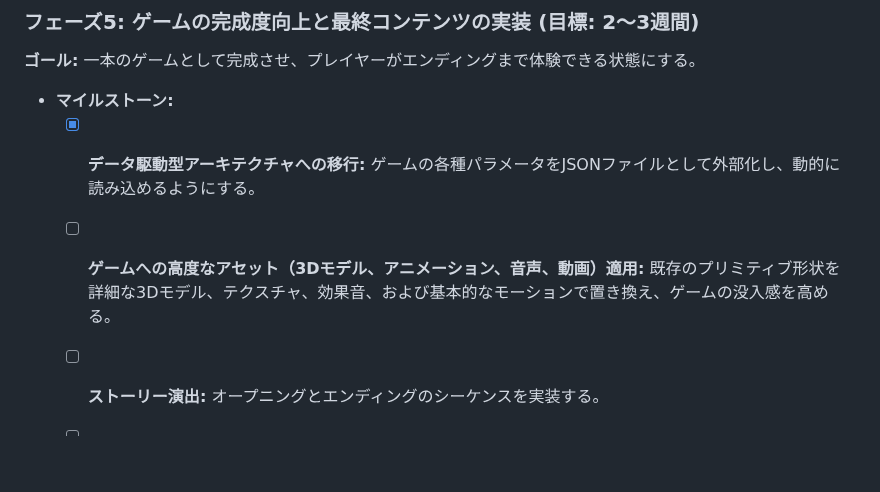
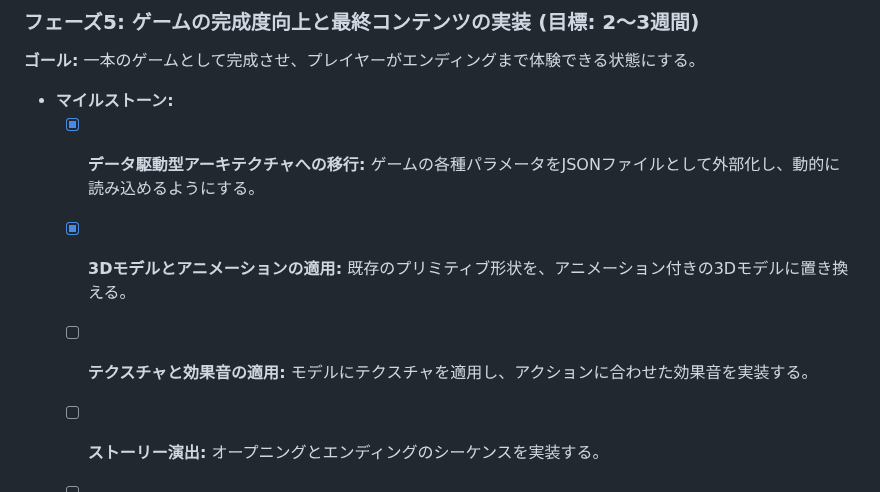
Before and after one commit to wachi-yoshitaka-11-dev/11-matsu-p, a Markdown page: docs/00_project/roadmap.md, the part around the change. GitHub-like rendering; blank space fills up the shorter version.

```diff
--- a/docs/00_project/roadmap.md
+++ b/docs/00_project/roadmap.md
@@ -66,7 +66,8 @@
 
 - **マイルストーン:**
   - [x] **データ駆動型アーキテクチャへの移行:** ゲームの各種パラメータをJSONファイルとして外部化し、動的に読み込めるようにする。
-  - [ ] **ゲームへの高度なアセット（3Dモデル、アニメーション、音声、動画）適用:** 既存のプリミティブ形状を詳細な3Dモデル、テクスチャ、効果音、および基本的なモーションで置き換え、ゲームの没入感を高める。
+  - [x] **3Dモデルとアニメーションの適用:** 既存のプリミティブ形状を、アニメーション付きの3Dモデルに置き換える。
+  - [ ] **テクスチャと効果音の適用:** モデルにテクスチャを適用し、アクションに合わせた効果音を実装する。
   - [ ] **ストーリー演出:** オープニングとエンディングのシーケンスを実装する。
   - [ ] **ワールド拡張:** 新しいエリア（例: 雪山、火山など）と、それに伴う敵やアイテムを追加する。
   - [ ] **ラスボス:** ゲームの最終目標となる、強力でユニークなボスを実装する。
```
Also changed, not shown: docs/40_technical/architecture.md (+23 -1 lines).
